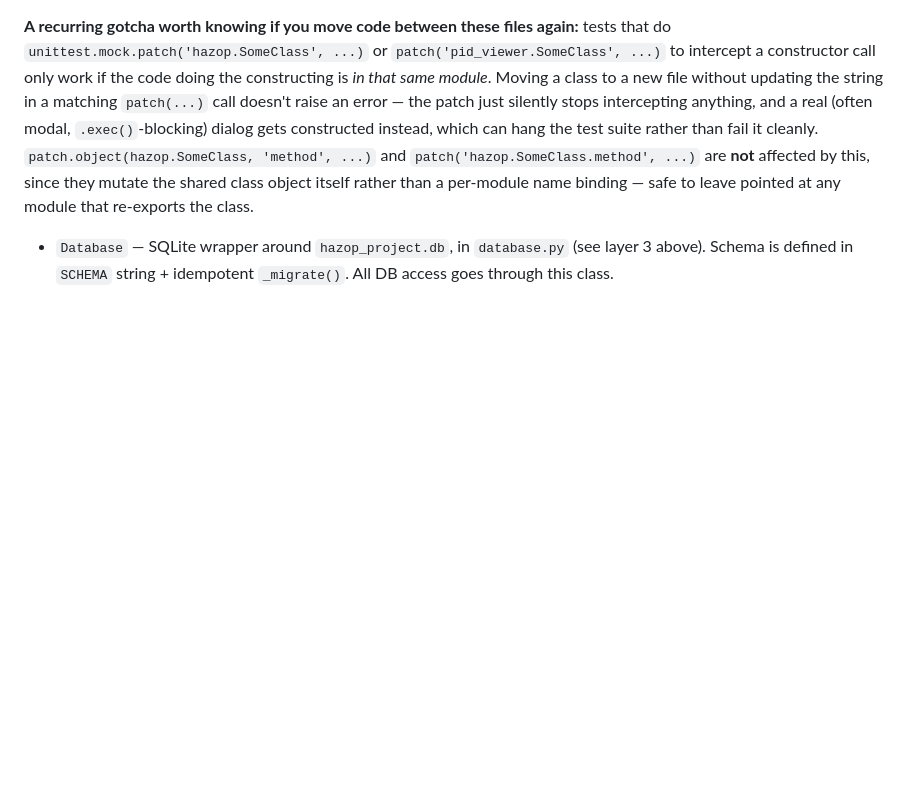
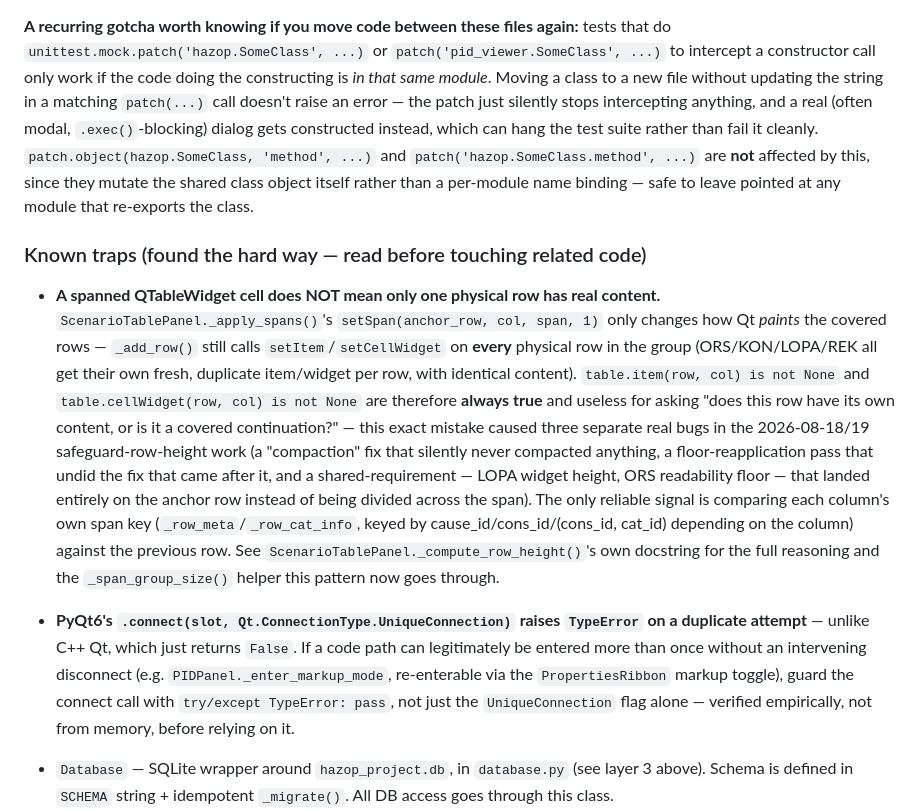
Before and after one commit to AntonGustavsson1/hazop-tool, a Markdown page: hazop/CLAUDE.md, the part around the change. Rendered like a GitHub page; blank space fills up the shorter version.

Commit message:
docs: document two hard-won gotchas (spanned-cell duplicate items, PyQt6 UniqueConnection)
Co-Authored-By: Claude Sonnet 5 <noreply@anthropic.com>
Claude-Session: https://claude.ai/code/session_01X25Jb4x67fbXYg3gZq3jj4

```diff
--- a/hazop/CLAUDE.md
+++ b/hazop/CLAUDE.md
@@ -147,6 +147,11 @@ Import layers, lowest first (each layer imports only from layers above it in thi
 
 **A recurring gotcha worth knowing if you move code between these files again:** tests that do `unittest.mock.patch('hazop.SomeClass', ...)` or `patch('pid_viewer.SomeClass', ...)` to intercept a constructor call only work if the code doing the constructing is *in that same module*. Moving a class to a new file without updating the string in a matching `patch(...)` call doesn't raise an error — the patch just silently stops intercepting anything, and a real (often modal, `.exec()`-blocking) dialog gets constructed instead, which can hang the test suite rather than fail it cleanly. `patch.object(hazop.SomeClass, 'method', ...)` and `patch('hazop.SomeClass.method', ...)` are **not** affected by this, since they mutate the shared class object itself rather than a per-module name binding — safe to leave pointed at any module that re-exports the class.
 
+### Known traps (found the hard way — read before touching related code)
+
+- **A spanned QTableWidget cell does NOT mean only one physical row has real content.** `ScenarioTablePanel._apply_spans()`'s `setSpan(anchor_row, col, span, 1)` only changes how Qt *paints* the covered rows — `_add_row()` still calls `setItem`/`setCellWidget` on **every** physical row in the group (ORS/KON/LOPA/REK all get their own fresh, duplicate item/widget per row, with identical content). `table.item(row, col) is not None` and `table.cellWidget(row, col) is not None` are therefore **always true** and useless for asking "does this row have its own content, or is it a covered continuation?" — this exact mistake caused three separate real bugs in the 2026-08-18/19 safeguard-row-height work (a "compaction" fix that silently never compacted anything, a floor-reapplication pass that undid the fix that came after it, and a shared-requirement — LOPA widget height, ORS readability floor — that landed entirely on the anchor row instead of being divided across the span). The only reliable signal is comparing each column's own span key (`_row_meta`/`_row_cat_info`, keyed by cause_id/cons_id/(cons_id, cat_id) depending on the column) against the previous row. See `ScenarioTablePanel._compute_row_height()`'s own docstring for the full reasoning and the `_span_group_size()` helper this pattern now goes through.
+- **PyQt6's `.connect(slot, Qt.ConnectionType.UniqueConnection)` raises `TypeError` on a duplicate attempt** — unlike C++ Qt, which just returns `False`. If a code path can legitimately be entered more than once without an intervening disconnect (e.g. `PIDPanel._enter_markup_mode`, re-enterable via the `PropertiesRibbon` markup toggle), guard the connect call with `try/except TypeError: pass`, not just the `UniqueConnection` flag alone — verified empirically, not from memory, before relying on it.
+
 - `Database` — SQLite wrapper around `hazop_project.db`, in `database.py` (see layer 3 above). Schema is defined in `SCHEMA` string + idempotent `_migrate()`. All DB access goes through this class.
 - `MainWindow` — six-page main-content stack: HAZOP-förberedelse (0), P&ID view (1), Worksheet (2), Equipment (3), Administration (4), Settings (5). Nav-rail buttons select pages.
 - Risk matrix is stored as JSON in `app_config` table (key `'risk_matrix'`). Module-level `_risk_matrix_cache` (in `database.py`) is loaded at startup via `load_matrix(db)` and consumed by `risk_info(severity, likelihood)`.
```
